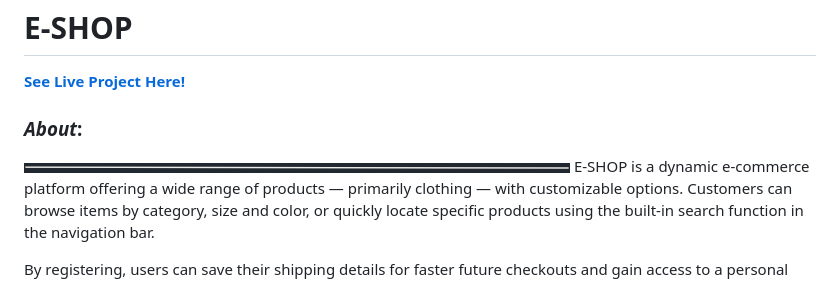
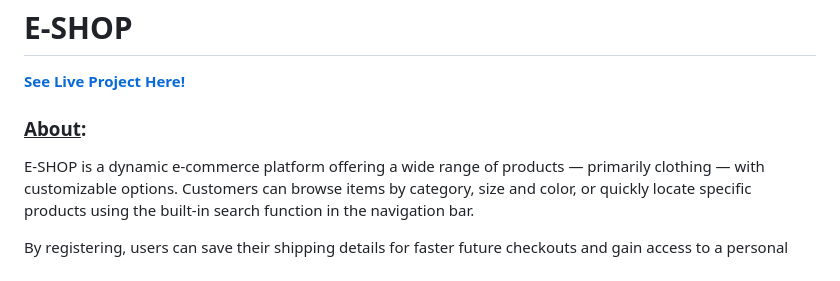
Before and after one commit to GlennJohansson85/e-shop, a Markdown page: readme.md, the part around the change. Rendered like a GitHub page.

```diff
--- a/readme.md
+++ b/readme.md
@@ -4,8 +4,7 @@
 [****See Live Project Here!****](https://app-e-shop-c5039fdaf8fd.herokuapp.com/)
 
 
-### ***About***:
-![alt text](image.png)
+### <u>About</u>:
 E-SHOP is a dynamic e-commerce platform offering a wide range of products — primarily clothing — with customizable options. Customers can browse items by category, size and color, or quickly locate specific products using the built-in search function in the navigation bar.
 
 By registering, users can save their shipping details for faster future checkouts and gain access to a personal dashboard where all past orders, transactions, and receipts are stored in a clean, easy-to-read format.
```
